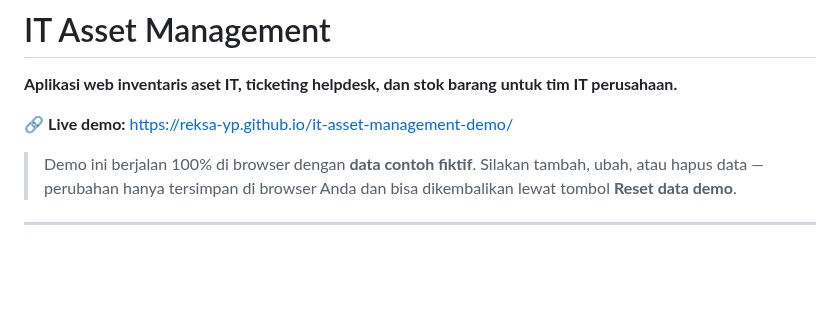
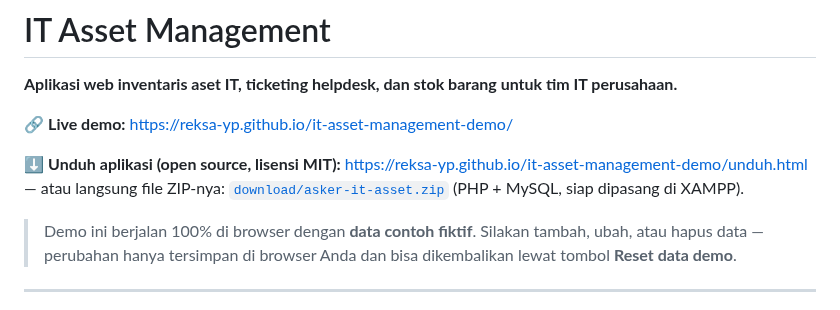
Before and after one commit to reksa-yp/it-asset-management-demo, a Markdown page: README.md, the part around the change. Rendered like a GitHub page; blank space fills up the shorter version.

```diff
--- a/README.md
+++ b/README.md
@@ -3,6 +3,9 @@
 **Aplikasi web inventaris aset IT, ticketing helpdesk, dan stok barang untuk tim IT perusahaan.**
 
 🔗 **Live demo:** <https://reksa-yp.github.io/it-asset-management-demo/>
+
+⬇️ **Unduh aplikasi (open source, lisensi MIT):** <https://reksa-yp.github.io/it-asset-management-demo/unduh.html>
+— atau langsung file ZIP-nya: [`download/asker-it-asset.zip`](download/asker-it-asset.zip) (PHP + MySQL, siap dipasang di XAMPP).
 
 > Demo ini berjalan 100% di browser dengan **data contoh fiktif**. Silakan tambah, ubah, atau hapus data —
 > perubahan hanya tersimpan di browser Anda dan bisa dikembalikan lewat tombol **Reset data demo**.
```
Also changed, not shown: screenshots/02-dashboard-admin.jpg, 4 other files.
